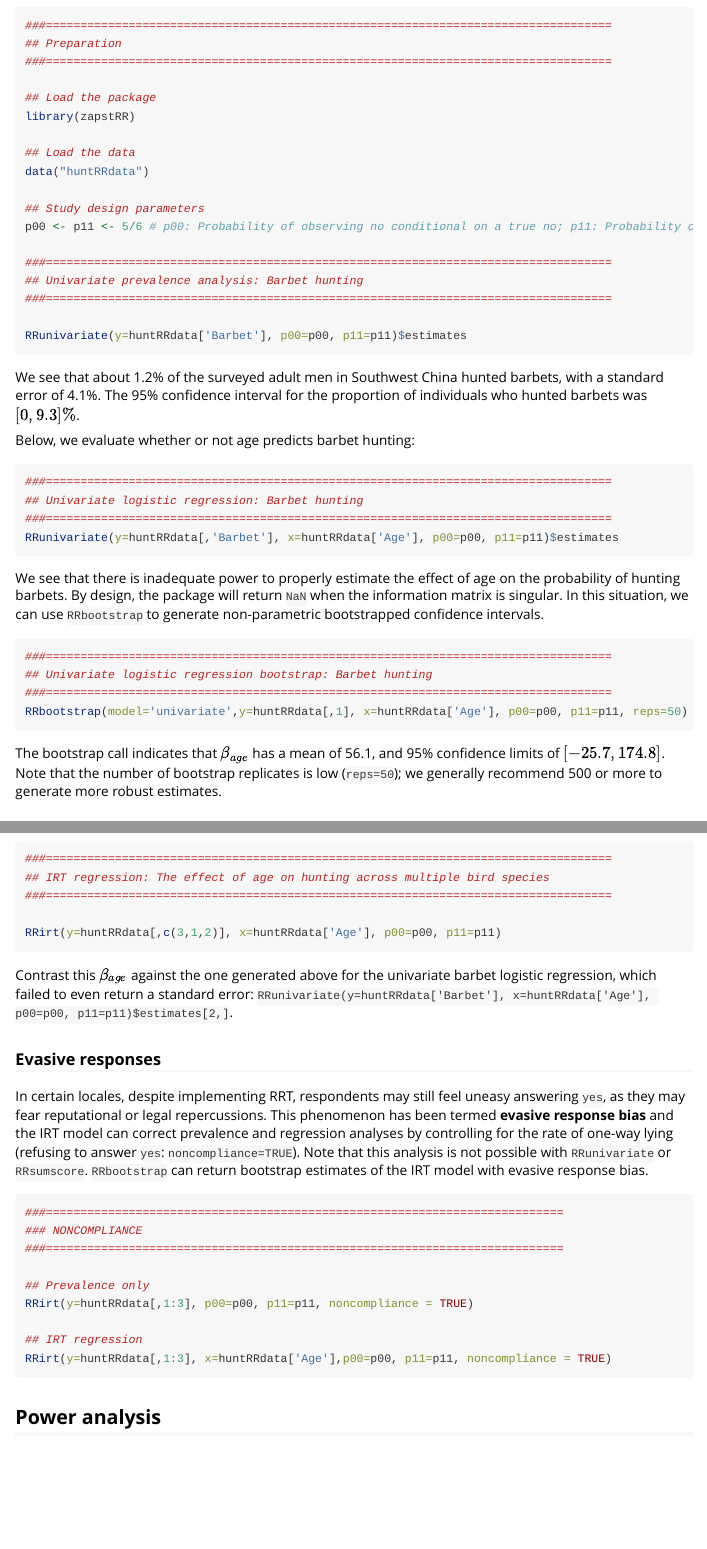
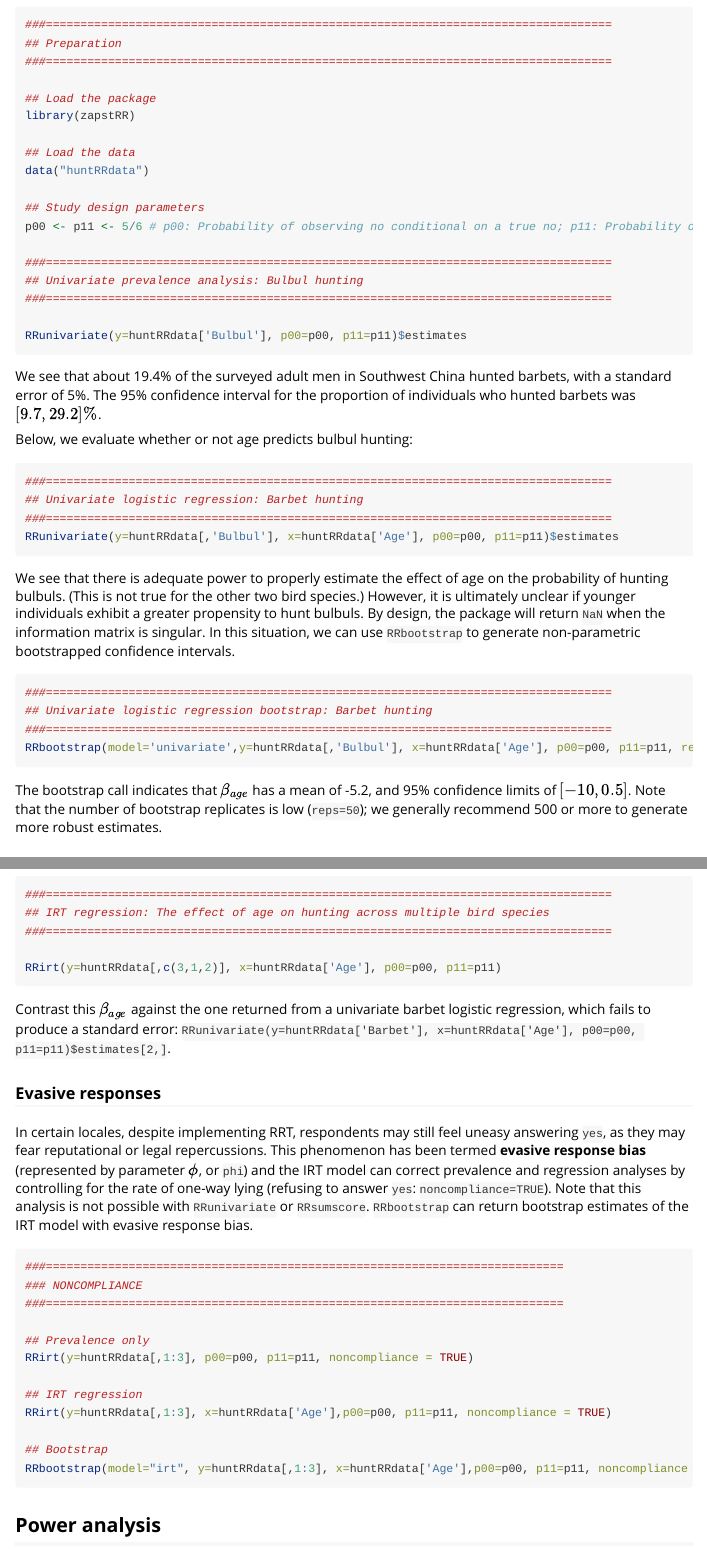
Before and after one commit to charlottehchang/zapstRR, an R Markdown document (vignettes/zapstRR-vignette.Rmd): the page in a window 1100 px wide, from 1160 px down before the commit and from 1140 px down after it, so that both start at the same text, and a second part further down, joined at a grey line. Rendered offline with R 4.5, knitr and Pandoc, with nearby package versions; the code is not run, so its results and figures are left out; a font, style sheet, LaTeX package, included part or bibliography that could not be used is replaced or left out.

Commit message:
Corrected examples

````diff
--- a/vignettes/zapstRR-vignette.Rmd
+++ b/vignettes/zapstRR-vignette.Rmd
@@ -60,33 +60,33 @@ data("huntRRdata")
 p00 <- p11 <- 5/6 # p00: Probability of observing no conditional on a true no; p11: Probability of observing yes conditional on a true yes.
 
 ###==================================================================================
-## Univariate prevalence analysis: Barbet hunting
+## Univariate prevalence analysis: Bulbul hunting
 ###==================================================================================
 
-RRunivariate(y=huntRRdata['Barbet'], p00=p00, p11=p11)$estimates
+RRunivariate(y=huntRRdata['Bulbul'], p00=p00, p11=p11)$estimates
 ```
 
-We see that about 1.2\% of the surveyed adult men in Southwest China hunted barbets, with a standard error of 4.1\%. The 95\% confidence interval for the proportion of individuals who hunted barbets was $[0, 9.3]\%$.
+We see that about 19.4\% of the surveyed adult men in Southwest China hunted barbets, with a standard error of 5\%. The 95\% confidence interval for the proportion of individuals who hunted barbets was $[9.7, 29.2]\%$.
 
-Below, we evaluate whether or not age predicts barbet hunting:
+Below, we evaluate whether or not age predicts bulbul hunting:
 
 ```{r barbet_glm}
 ###==================================================================================
 ## Univariate logistic regression: Barbet hunting
 ###==================================================================================
-RRunivariate(y=huntRRdata[,'Barbet'], x=huntRRdata['Age'], p00=p00, p11=p11)$estimates
+RRunivariate(y=huntRRdata[,'Bulbul'], x=huntRRdata['Age'], p00=p00, p11=p11)$estimates
 ```
 
-We see that there is inadequate power to properly estimate the effect of age on the probability of hunting barbets. By design, the package will return `NaN` when the information matrix is singular. In this situation, we can use `RRbootstrap` to generate non-parametric bootstrapped confidence intervals.
+We see that there is adequate power to properly estimate the effect of age on the probability of hunting bulbuls. (This is not true for the other two bird species.) However, it is ultimately unclear if younger individuals exhibit a greater propensity to hunt bulbuls. By design, the package will return `NaN` when the information matrix is singular. In this situation, we can use `RRbootstrap` to generate non-parametric bootstrapped confidence intervals.
 
 ```{r barbet_glm_boot}
 ###==================================================================================
 ## Univariate logistic regression bootstrap: Barbet hunting
 ###==================================================================================
-RRbootstrap(model='univariate',y=huntRRdata[,1], x=huntRRdata['Age'], p00=p00, p11=p11, reps=50)
+RRbootstrap(model='univariate',y=huntRRdata[,'Bulbul'], x=huntRRdata['Age'], p00=p00, p11=p11, reps=50)
 ```
 
-The bootstrap call indicates that $\beta_{age}$ has a mean of 56.1, and 95\% confidence limits of $[-25.7, 174.8]$. Note that the number of bootstrap replicates is low (`reps=50`); we generally recommend 500 or more to generate more robust estimates.
+The bootstrap call indicates that $\beta_{age}$ has a mean of -5.2, and 95\% confidence limits of $[-10, 0.5]$. Note that the number of bootstrap replicates is low (`reps=50`); we generally recommend 500 or more to generate more robust estimates.
 
 ## Sum score modeling
 
@@ -192,11 +192,11 @@ signif(uniMLEs,3)
 RRirt(y=huntRRdata[,c(3,1,2)], x=huntRRdata['Age'], p00=p00, p11=p11)
 ```
 
-Contrast this $\beta_{age}$ against the one generated above for the univariate barbet logistic regression, which failed to even return a standard error: `RRunivariate(y=huntRRdata['Barbet'], x=huntRRdata['Age'], p00=p00, p11=p11)$estimates[2,]`.
+Contrast this $\beta_{age}$ against the one returned from a univariate barbet logistic regression, which fails to produce a standard error: `RRunivariate(y=huntRRdata['Barbet'], x=huntRRdata['Age'], p00=p00, p11=p11)$estimates[2,]`.
 
 ### Evasive responses
 
-In certain locales, despite implementing RRT, respondents may still feel uneasy answering `yes`, as they may fear reputational or legal repercussions. This phenomenon has been termed **evasive response bias** and the IRT model can correct prevalence and regression analyses by controlling for the rate of one-way lying (refusing to answer `yes`: `noncompliance=TRUE`). Note that this analysis is not possible with `RRunivariate` or `RRsumscore`. `RRbootstrap` can return bootstrap estimates of the IRT model with evasive response bias.
+In certain locales, despite implementing RRT, respondents may still feel uneasy answering `yes`, as they may fear reputational or legal repercussions. This phenomenon has been termed **evasive response bias** (represented by parameter $\phi$, or `phi`) and the IRT model can correct prevalence and regression analyses by controlling for the rate of one-way lying (refusing to answer `yes`: `noncompliance=TRUE`). Note that this analysis is not possible with `RRunivariate` or `RRsumscore`. `RRbootstrap` can return bootstrap estimates of the IRT model with evasive response bias.
 
 ```{r irt_phi}
 ###===========================================================================
@@ -208,6 +208,9 @@ RRirt(y=huntRRdata[,1:3], p00=p00, p11=p11, noncompliance = TRUE)
 
 ## IRT regression
 RRirt(y=huntRRdata[,1:3], x=huntRRdata['Age'],p00=p00, p11=p11, noncompliance = TRUE)
+
+## Bootstrap
+RRbootstrap(model="irt", y=huntRRdata[,1:3], x=huntRRdata['Age'],p00=p00, p11=p11, noncompliance = TRUE, reps=50)
 ```
 
 ## Power analysis
````
Also changed, not shown: vignettes/zapstRR-vignette.Rmd (8 more changed lines).
